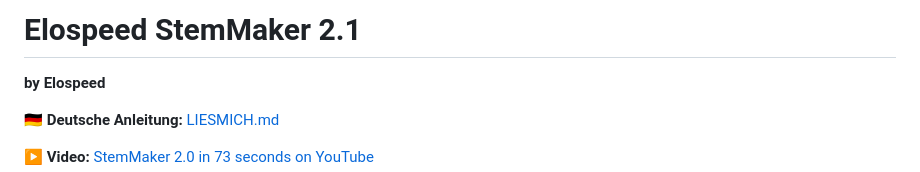
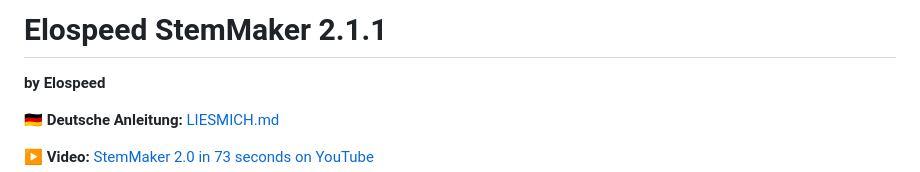
Before and after one commit to Elospeed/StemMaker, a Markdown page: README.md, the part around the change. GitHub-like rendering.

Commit message:
README/LIESMICH: Titel auf 2.1.1

```diff
--- a/README.md
+++ b/README.md
@@ -1,4 +1,4 @@
-# Elospeed StemMaker 2.1
+# Elospeed StemMaker 2.1.1
 
 **by Elospeed**
 
```
Also changed, not shown: LIESMICH.md (+1 -1 lines).
